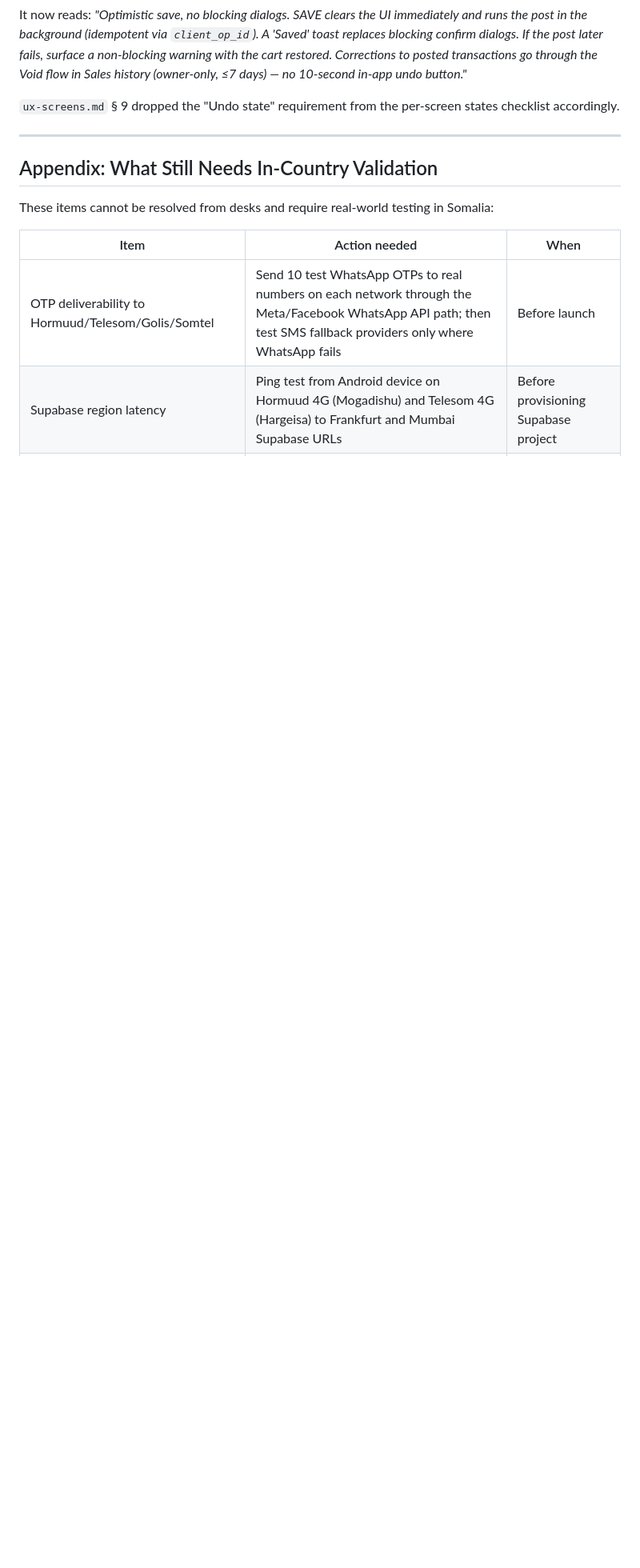
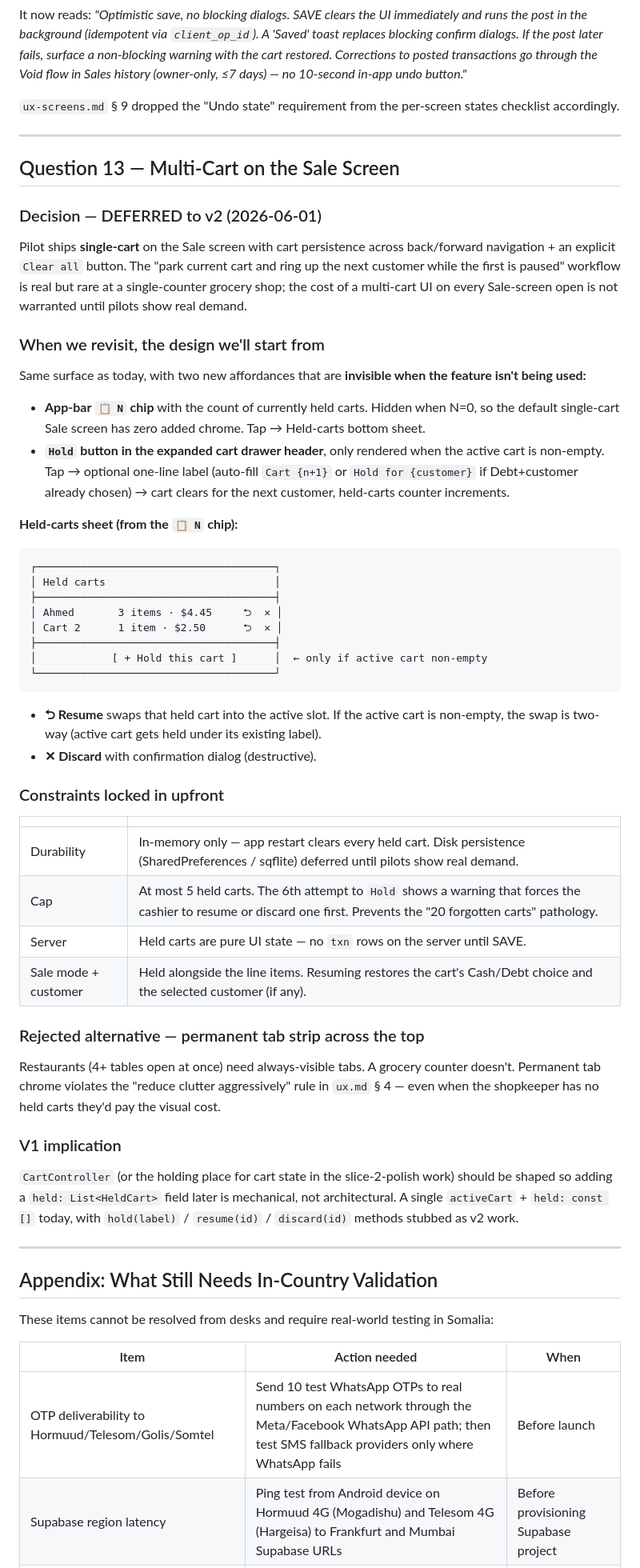
Before and after one commit to nouromar/dukan, a Markdown page: docs/decisions.md, the part around one of its changes. Shown at 80% size. Rendered like a GitHub page; blank space fills up the shorter version.

Commit message:
Document multi-cart deferral (Q13)
Records the decision to ship single-cart on the Sale screen for v1
with persistence + Clear-all (slice-2 polish), and the design intent
when multi-cart is revisited in v2: hidden-by-default app-bar 📋 N
chip + Hold button in the expanded cart drawer + held-carts bottom
sheet with Resume/Discard. No permanent tab strip.

Locks in the constraints upfront so the v1 cart state container can
be shaped for a mechanical (not architectural) v2 extension: in-
memory only, capped at 5, server never knows about held carts.

Co-Authored-By: Claude Opus 4.7 (1M context) <noreply@anthropic.com>

````diff
--- a/docs/decisions.md
+++ b/docs/decisions.md
@@ -695,6 +696,54 @@ It now reads: *"Optimistic save, no blocking dialogs. SAVE clears the UI immedia
 
 ---
 
+## Question 13 — Multi-Cart on the Sale Screen
+
+### Decision — DEFERRED to v2 (2026-06-01)
+
+Pilot ships **single-cart** on the Sale screen with cart persistence across back/forward navigation + an explicit `Clear all` button. The "park current cart and ring up the next customer while the first is paused" workflow is real but rare at a single-counter grocery shop; the cost of a multi-cart UI on every Sale-screen open is not warranted until pilots show real demand.
+
+### When we revisit, the design we'll start from
+
+Same surface as today, with two new affordances that are **invisible when the feature isn't being used:**
+
+- **App-bar `📋 N` chip** with the count of currently held carts. Hidden when N=0, so the default single-cart Sale screen has zero added chrome. Tap → Held-carts bottom sheet.
+- **`Hold` button in the expanded cart drawer header**, only rendered when the active cart is non-empty. Tap → optional one-line label (auto-fill `Cart {n+1}` or `Hold for {customer}` if Debt+customer already chosen) → cart clears for the next customer, held-carts counter increments.
+
+**Held-carts sheet (from the `📋 N` chip):**
+
+```
+┌──────────────────────────────────────┐
+│ Held carts                           │
+├──────────────────────────────────────┤
+│ Ahmed       3 items · $4.45     ⮌  ✕ │
+│ Cart 2      1 item · $2.50      ⮌  ✕ │
+├──────────────────────────────────────┤
+│            [ + Hold this cart ]      │  ← only if active cart non-empty
+└──────────────────────────────────────┘
+```
+
+- **⮌ Resume** swaps that held cart into the active slot. If the active cart is non-empty, the swap is two-way (active cart gets held under its existing label).
+- **✕ Discard** with confirmation dialog (destructive).
+
+### Constraints locked in upfront
+
+| | |
+|---|---|
+| Durability | In-memory only — app restart clears every held cart. Disk persistence (SharedPreferences / sqflite) deferred until pilots show real demand. |
+| Cap | At most 5 held carts. The 6th attempt to `Hold` shows a warning that forces the cashier to resume or discard one first. Prevents the "20 forgotten carts" pathology. |
+| Server | Held carts are pure UI state — no `txn` rows on the server until SAVE. |
+| Sale mode + customer | Held alongside the line items. Resuming restores the cart's Cash/Debt choice and the selected customer (if any). |
+
+### Rejected alternative — permanent tab strip across the top
+
+Restaurants (4+ tables open at once) need always-visible tabs. A grocery counter doesn't. Permanent tab chrome violates the "reduce clutter aggressively" rule in `ux.md` § 4 — even when the shopkeeper has no held carts they'd pay the visual cost.
+
+### V1 implication
+
+`CartController` (or the holding place for cart state in the slice-2-polish work) should be shaped so adding a `held: List<HeldCart>` field later is mechanical, not architectural. A single `activeCart` + `held: const []` today, with `hold(label)` / `resume(id)` / `discard(id)` methods stubbed as v2 work.
+
+---
+
 ## Appendix: What Still Needs In-Country Validation
 
 These items cannot be resolved from desks and require real-world testing in Somalia:
````
Also changed, not shown: other parts of docs/decisions.md (+1 -0 lines).
